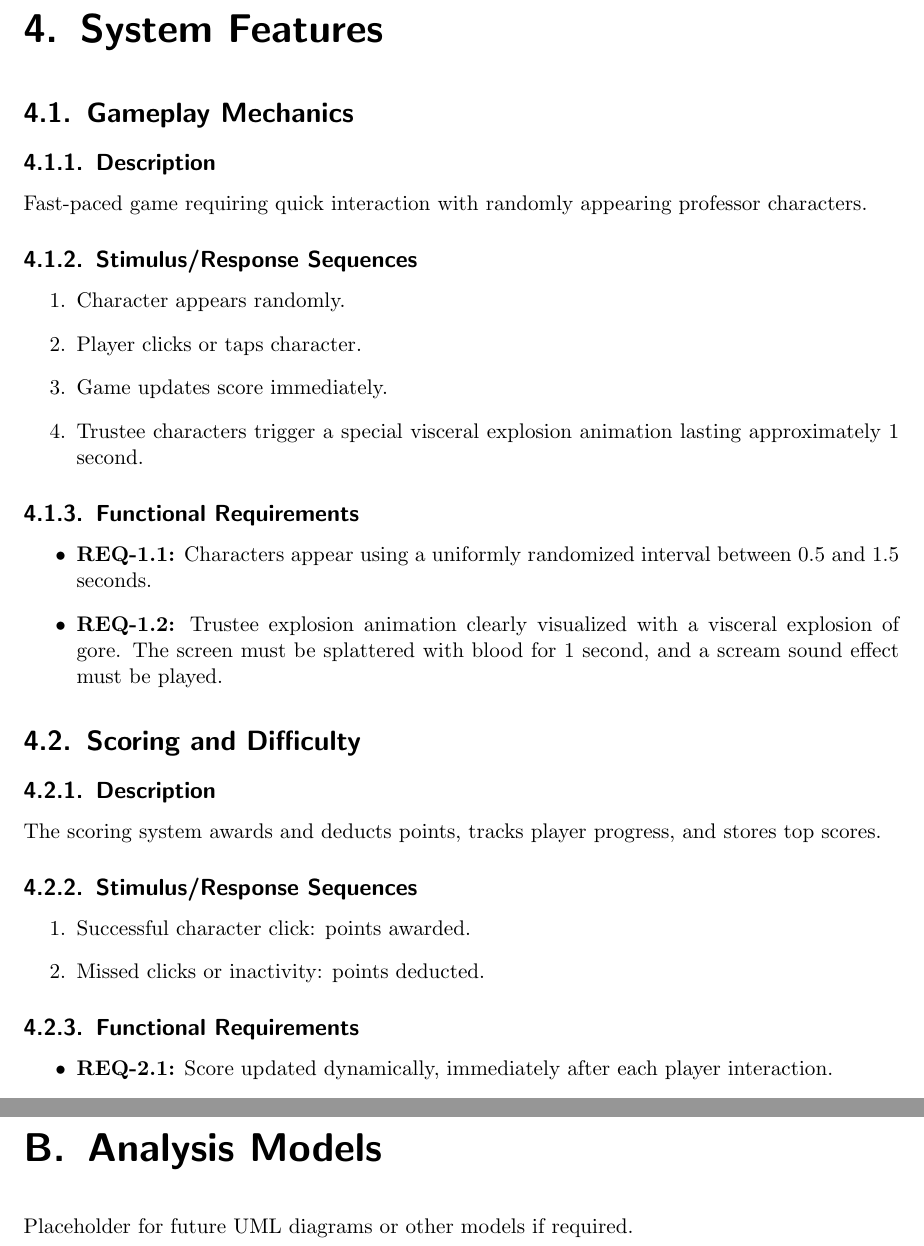
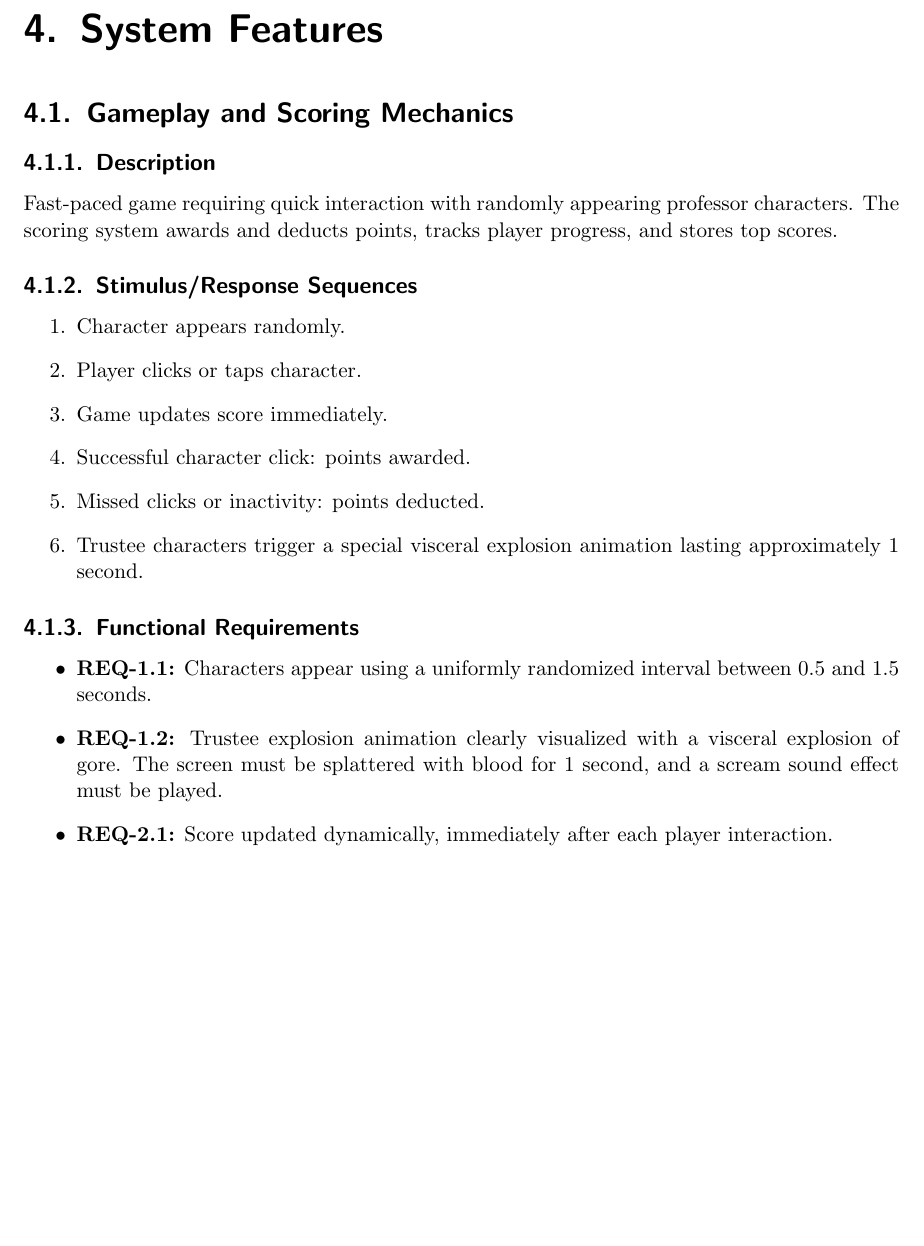
Before and after one commit to RexTheBeast/Whack-A-Prof, a LaTeX document (specifications.TeX): two parts of pages 7 and 11 of 12 before the commit and part of page 7 of 11 after it, the two joined at a grey line, cut so that both start at the same text, the shorter picture padded with empty space. Compiled offline with pdfLaTeX.

Commit message:
Update gameplay and scoring mechanics in specifications document

```diff
--- a/specifications.TeX
+++ b/specifications.TeX
@@ -139,16 +139,18 @@ None (Client-side game).
 
 \chapter{System Features}
 
-\section{Gameplay Mechanics}
+\section{Gameplay and Scoring Mechanics}
 
 \subsection{Description}
-Fast-paced game requiring quick interaction with randomly appearing professor characters.
+Fast-paced game requiring quick interaction with randomly appearing professor characters. The scoring system awards and deducts points, tracks player progress, and stores top scores.
 
 \subsection{Stimulus/Response Sequences}
 \begin{enumerate}
     \item Character appears randomly.
     \item Player clicks or taps character.
     \item Game updates score immediately.
+    \item Successful character click: points awarded.
+    \item Missed clicks or inactivity: points deducted.
     \item Trustee characters trigger a special visceral explosion animation lasting approximately 1 second.
 \end{enumerate}
 
@@ -156,21 +158,6 @@ Fast-paced game requiring quick interaction with randomly appearing professor ch
 \begin{itemize}
     \item \textbf{REQ-1.1:} Characters appear using a uniformly randomized interval between 0.5 and 1.5 seconds.
     \item \textbf{REQ-1.2:} Trustee explosion animation clearly visualized with a visceral explosion of gore. The screen must be splattered with blood for 1 second, and a scream sound effect must be played.
-\end{itemize}
-
-\section{Scoring and Difficulty}
-
-\subsection{Description}
-The scoring system awards and deducts points, tracks player progress, and stores top scores.
-
-\subsection{Stimulus/Response Sequences}
-\begin{enumerate}
-    \item Successful character click: points awarded.
-    \item Missed clicks or inactivity: points deducted.
-\end{enumerate}
-
-\subsection{Functional Requirements}
-\begin{itemize}
     \item \textbf{REQ-2.1:} Score updated dynamically, immediately after each player interaction.
     \item \textbf{REQ-2.2:} Top scores stored using browser local storage.
 \end{itemize}
@@ -218,8 +205,8 @@ None identified at present.
     \item \textbf{Local Storage:} Browser's client-side storage mechanism.
 \end{itemize}
 
-\chapter{Analysis Models}
-Placeholder for future UML diagrams or other models if required.
+% \chapter{Analysis Models}
+% Placeholder for future UML diagrams or other models if required.
 
 \chapter{To Be Determined (TBD) List}
 \begin{itemize}
```
Also changed, not shown: specifications.pdf.
